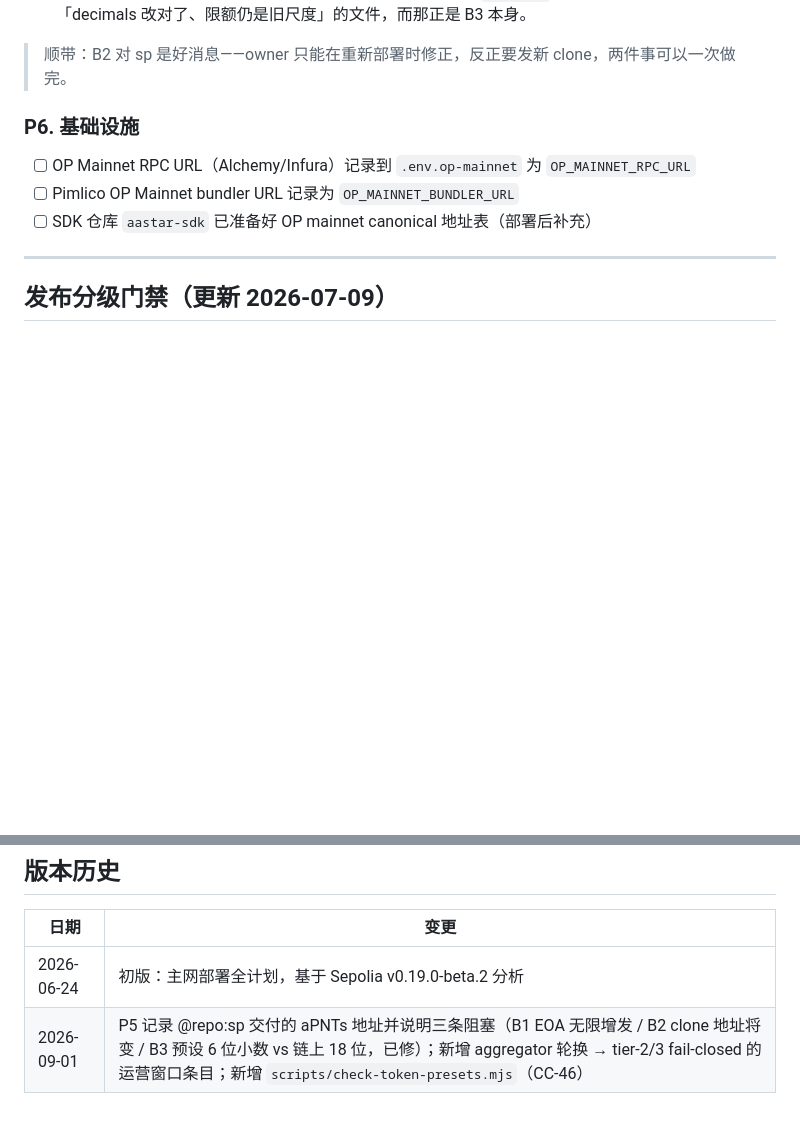
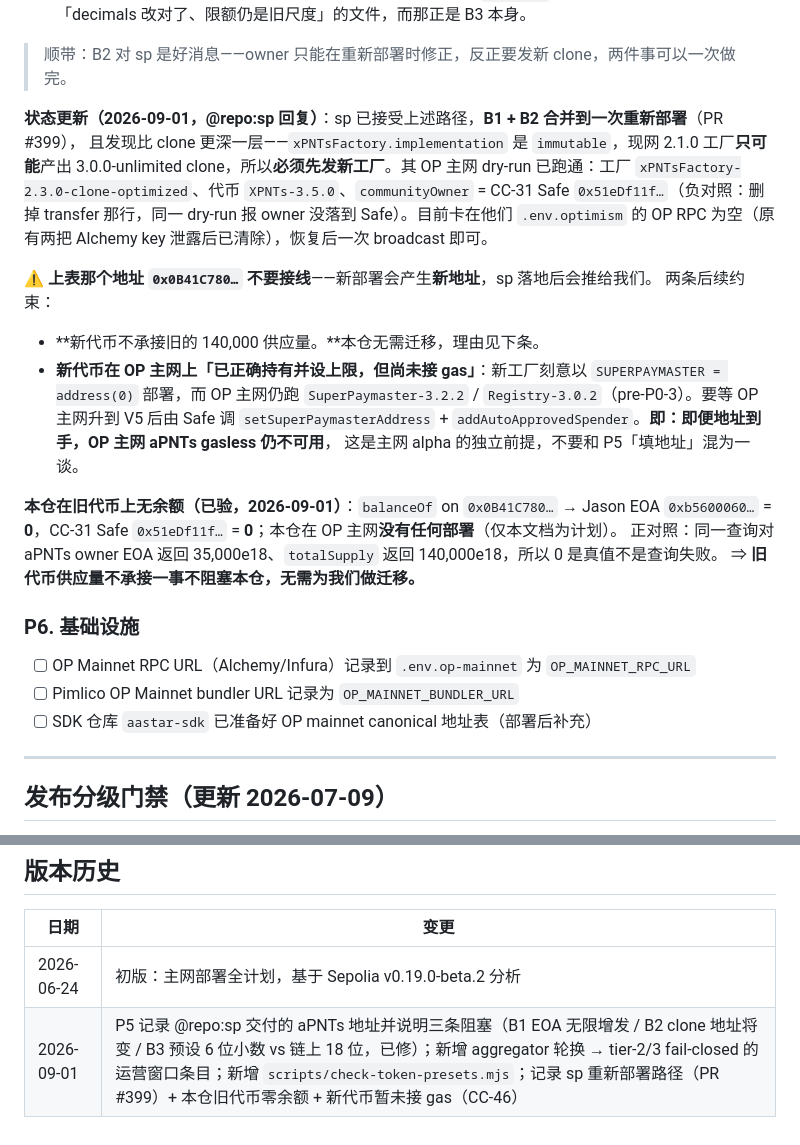
Before and after one commit to AAStarCommunity/airaccount-contract, a Markdown page: docs/DEPLOYMENT-OP-MAINNET-ALPHA.md, 2 parts joined by grey strips. Drawn GitHub-style; blank space fills up the shorter version.

Commit message:
docs(mainnet): record sp's aPNTs redeploy path, and that we hold no old balances
repo:superpaymaster took the combined route — owner and version fixed in one new
deployment (their PR #399) rather than a separate mainnet ownership tx — and
found a layer below B2: xPNTsFactory.implementation is immutable, so the live
2.1.0 factory can only ever mint 3.0.0-unlimited clones and a new factory has to
come first. Their OP-mainnet dry-run lands XPNTs-3.5.0 with communityOwner on
the CC-31 Safe.

Answers their question: nothing on our side holds the old token. balanceOf on
0x0B41C780… is 0 for both the Jason EOA and the CC-31 Safe, and there is no
airaccount deployment on OP mainnet at all — this doc is still only a plan.
Positive control: the same call returns 35,000e18 for the aPNTs owner EOA and
totalSupply reads 140,000e18, so those zeros are real rather than a failed
query. The 140,000 supply not carrying over therefore blocks nothing here.

Also records what the delivered address is worth once it changes: the new token
will be correctly owned and capped but NOT gas-wired on OP mainnet, because the
new factory is deployed with SUPERPAYMASTER = address(0) and OP mainnet still
runs SuperPaymaster-3.2.2 on Registry-3.0.2. That is a separate prerequisite for
mainnet alpha and must not be conflated with filling in P5's address.

Claude-Session: https://claude.ai/code/session_01JF16SabHqDvKypR1odxxhV

```diff
--- a/docs/DEPLOYMENT-OP-MAINNET-ALPHA.md
+++ b/docs/DEPLOYMENT-OP-MAINNET-ALPHA.md
@@ -108,6 +108,26 @@ aPNTs (OP mainnet, chainId 10)  0x0B41C78081B5A141eb4C3C7E7FD8E58A7Bde553B
       只断言 `decimals` 相等是不够的:那会放过「decimals 改对了、限额仍是旧尺度」的文件，而那正是 B3 本身。
 
 > 顺带：B2 对 sp 是好消息——owner 只能在重新部署时修正，反正要发新 clone，两件事可以一次做完。
+
+**状态更新（2026-09-01，@repo:sp 回复）**：sp 已接受上述路径，**B1 + B2 合并到一次重新部署**（PR #399），
+且发现比 clone 更深一层——`xPNTsFactory.implementation` 是 `immutable`，现网 2.1.0 工厂**只可能**产出
+3.0.0-unlimited clone，所以**必须先发新工厂**。其 OP 主网 dry-run 已跑通：工厂
+`xPNTsFactory-2.3.0-clone-optimized`、代币 `XPNTs-3.5.0`、`communityOwner` = CC-31 Safe
+`0x51eDf11f…`（负对照：删掉 transfer 那行，同一 dry-run 报 owner 没落到 Safe）。目前卡在他们
+`.env.optimism` 的 OP RPC 为空（原有两把 Alchemy key 泄露后已清除），恢复后一次 broadcast 即可。
+
+⚠️ **上表那个地址 `0x0B41C780…` 不要接线**——新部署会产生**新地址**，sp 落地后会推给我们。
+两条后续约束：
+- **新代币不承接旧的 140,000 供应量。**本仓无需迁移，理由见下条。
+- **新代币在 OP 主网上「已正确持有并设上限，但尚未接 gas」**：新工厂刻意以 `SUPERPAYMASTER = address(0)`
+  部署，而 OP 主网仍跑 `SuperPaymaster-3.2.2` / `Registry-3.0.2`（pre-P0-3）。要等 OP 主网升到 V5 后由 Safe
+  调 `setSuperPaymasterAddress` + `addAutoApprovedSpender`。**即：即便地址到手，OP 主网 aPNTs gasless 仍不可用**，
+  这是主网 alpha 的独立前提，不要和 P5「填地址」混为一谈。
+
+**本仓在旧代币上无余额（已验，2026-09-01）**：`balanceOf` on `0x0B41C780…` → Jason EOA
+`0xb5600060…` = **0**，CC-31 Safe `0x51eDf11f…` = **0**；本仓在 OP 主网**没有任何部署**（仅本文档为计划）。
+正对照：同一查询对 aPNTs owner EOA 返回 35,000e18、`totalSupply` 返回 140,000e18，所以 0 是真值不是查询失败。
+⇒ **旧代币供应量不承接一事不阻塞本仓，无需为我们做迁移。**
 
 ### P6. 基础设施
 
@@ -385,4 +405,4 @@ Post-wire (if PROTOCOL_SAFE_ADDRESS set):
 | 日期 | 变更 |
 |------|------|
 | 2026-06-24 | 初版：主网部署全计划，基于 Sepolia v0.19.0-beta.2 分析 |
-| 2026-09-01 | P5 记录 @repo:sp 交付的 aPNTs 地址并说明三条阻塞（B1 EOA 无限增发 / B2 clone 地址将变 / B3 预设 6 位小数 vs 链上 18 位，已修）；新增 aggregator 轮换 → tier-2/3 fail-closed 的运营窗口条目；新增 `scripts/check-token-presets.mjs`（CC-46） |
+| 2026-09-01 | P5 记录 @repo:sp 交付的 aPNTs 地址并说明三条阻塞（B1 EOA 无限增发 / B2 clone 地址将变 / B3 预设 6 位小数 vs 链上 18 位，已修）；新增 aggregator 轮换 → tier-2/3 fail-closed 的运营窗口条目；新增 `scripts/check-token-presets.mjs`；记录 sp 重新部署路径（PR #399）+ 本仓旧代币零余额 + 新代币暂未接 gas（CC-46） |
```
